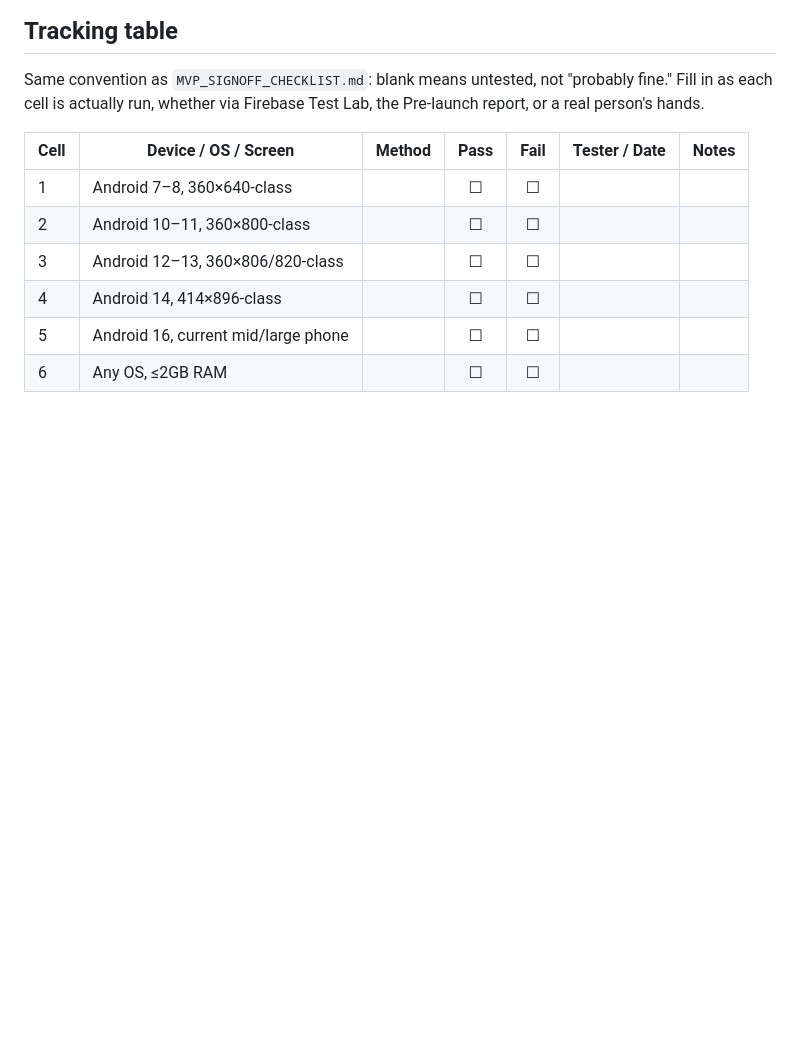
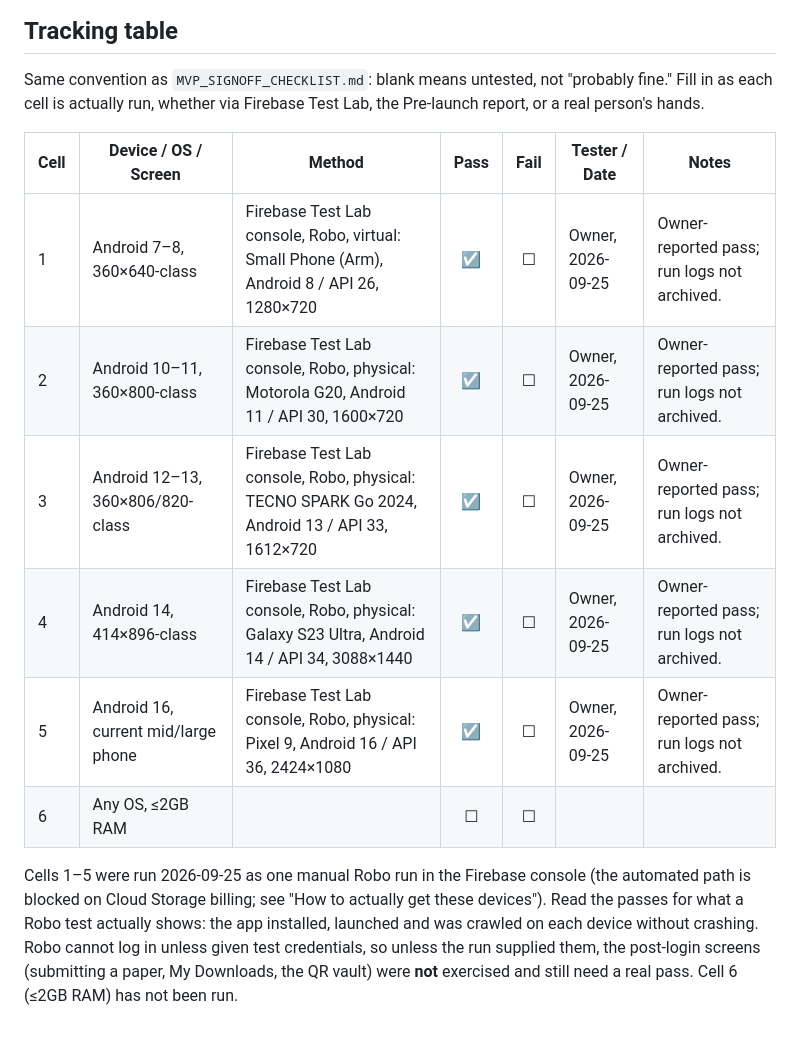
Before and after one commit to Stores237/spekooh, a Markdown page: DEVICE_MATRIX.md, the part around the change. Rendered like a GitHub page; blank space fills up the shorter version.

Commit message:
docs: record the first Test Lab results for matrix cells 1-5 (#191)
Owner ran cells 1-5 as one manual Robo run in the Firebase console on
2026-09-25 and reported all passes. Recorded as owner-reported with logs
not archived, and with the Robo caveat spelled out (no login, so
post-login screens are not covered). Cell 6 (<=2GB RAM) still open.


Claude-Session: https://claude.ai/code/session_016eG94yPwk7kZNCW4tEF6wy

Co-authored-by: Spekooh <kntpass@gmail.com>
Co-authored-by: Claude Sonnet 5 <noreply@anthropic.com>

```diff
--- a/DEVICE_MATRIX.md
+++ b/DEVICE_MATRIX.md
@@ -265,9 +265,16 @@ person's hands.
 
 | Cell | Device / OS / Screen | Method | Pass | Fail | Tester / Date | Notes |
 |---|---|---|:-:|:-:|---|---|
-| 1 | Android 7–8, 360×640-class | | ☐ | ☐ | | |
-| 2 | Android 10–11, 360×800-class | | ☐ | ☐ | | |
-| 3 | Android 12–13, 360×806/820-class | | ☐ | ☐ | | |
-| 4 | Android 14, 414×896-class | | ☐ | ☐ | | |
-| 5 | Android 16, current mid/large phone | | ☐ | ☐ | | |
+| 1 | Android 7–8, 360×640-class | Firebase Test Lab console, Robo, virtual: Small Phone (Arm), Android 8 / API 26, 1280×720 | ☑ | ☐ | Owner, 2026-09-25 | Owner-reported pass; run logs not archived. |
+| 2 | Android 10–11, 360×800-class | Firebase Test Lab console, Robo, physical: Motorola G20, Android 11 / API 30, 1600×720 | ☑ | ☐ | Owner, 2026-09-25 | Owner-reported pass; run logs not archived. |
+| 3 | Android 12–13, 360×806/820-class | Firebase Test Lab console, Robo, physical: TECNO SPARK Go 2024, Android 13 / API 33, 1612×720 | ☑ | ☐ | Owner, 2026-09-25 | Owner-reported pass; run logs not archived. |
+| 4 | Android 14, 414×896-class | Firebase Test Lab console, Robo, physical: Galaxy S23 Ultra, Android 14 / API 34, 3088×1440 | ☑ | ☐ | Owner, 2026-09-25 | Owner-reported pass; run logs not archived. |
+| 5 | Android 16, current mid/large phone | Firebase Test Lab console, Robo, physical: Pixel 9, Android 16 / API 36, 2424×1080 | ☑ | ☐ | Owner, 2026-09-25 | Owner-reported pass; run logs not archived. |
 | 6 | Any OS, ≤2GB RAM | | ☐ | ☐ | | |
+
+Cells 1–5 were run 2026-09-25 as one manual Robo run in the Firebase console (the automated path
+is blocked on Cloud Storage billing; see "How to actually get these devices"). Read the passes
+for what a Robo test actually shows: the app installed, launched and was crawled on each device
+without crashing. Robo cannot log in unless given test credentials, so unless the run supplied
+them, the post-login screens (submitting a paper, My Downloads, the QR vault) were **not**
+exercised and still need a real pass. Cell 6 (≤2GB RAM) has not been run.
```
